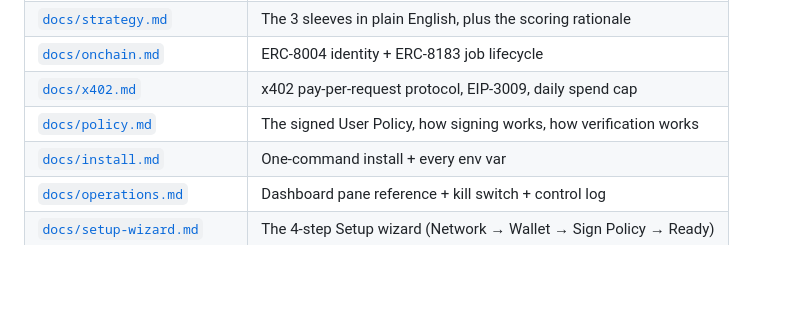
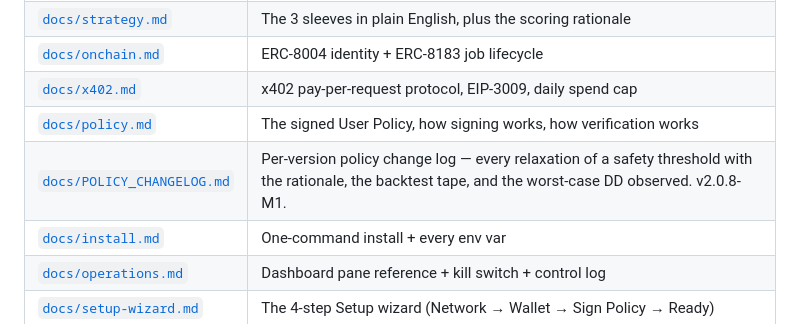
Before and after one commit to ggBlaze/bnbagent, a Markdown page: README.md, the part around the change. Drawn GitHub-style; blank space fills up the shorter version.

```diff
--- a/README.md
+++ b/README.md
@@ -583,6 +583,7 @@ bnbagent/
 | [`docs/onchain.md`](docs/onchain.md) | ERC-8004 identity + ERC-8183 job lifecycle |
 | [`docs/x402.md`](docs/x402.md) | x402 pay-per-request protocol, EIP-3009, daily spend cap |
 | [`docs/policy.md`](docs/policy.md) | The signed User Policy, how signing works, how verification works |
+| [`docs/POLICY_CHANGELOG.md`](docs/POLICY_CHANGELOG.md) | Per-version policy change log — every relaxation of a safety threshold with the rationale, the backtest tape, and the worst-case DD observed. v2.0.8-M1. |
 | [`docs/install.md`](docs/install.md) | One-command install + every env var |
 | [`docs/operations.md`](docs/operations.md) | Dashboard pane reference + kill switch + control log |
 | [`docs/setup-wizard.md`](docs/setup-wizard.md) | The 4-step Setup wizard (Network → Wallet → Sign Policy → Ready) |
```
Also changed, not shown: docs/POLICY_CHANGELOG.md (added, +109 -0 lines).
